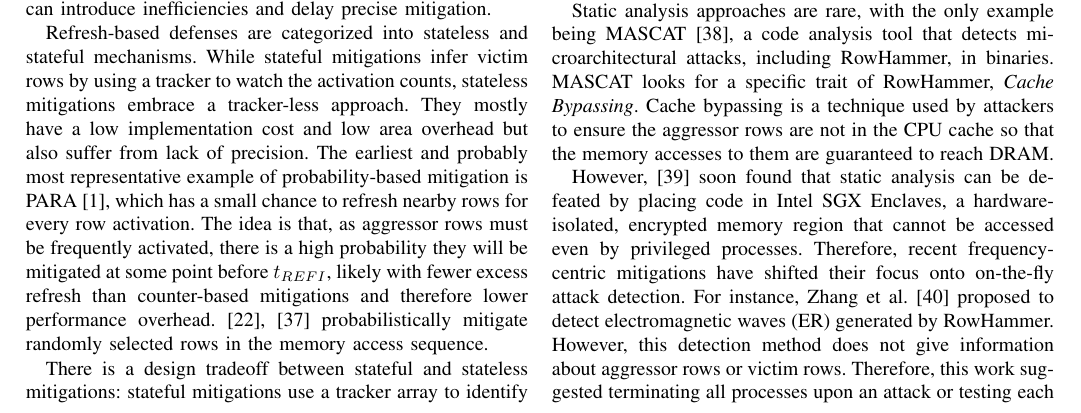
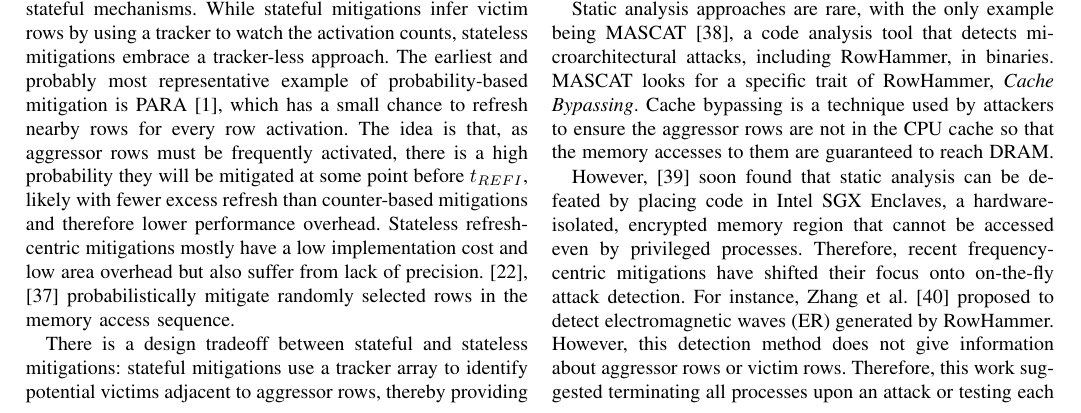
Before and after one commit to HaorongX/rowhammer-mitigation-review, a LaTeX paper (review.tex): part of page 5 of 11, cut so that both start at the same text. Compiled offline with pdfLaTeX.

Commit message:
txs auto checkin

```diff
--- a/review.tex
+++ b/review.tex
@@ -309,7 +309,7 @@ In DDR5, the introduction of the Refresh Management (RFM) command, paired with P
 
 RFM has an additional issue: it allows refresh to be postponed and performed in batch later\cite{Qureshi24}, which worsens tardiness as described in the previous section. Attackers can exploit this increased tardiness to bypass mitigation, as highlighted by\cite{Qureshi25}: they demonstrated that it is possible to defeat mitigations by hammering the ``youngest" row in the tracker, causing bit-flips before the row is mitigated. This highlights a limitation of standardized refresh primitives, as reduced control granularity can introduce inefficiencies and delay precise mitigation.
 
-Refresh-based defenses are categorized into stateless and stateful mechanisms. While stateful mitigations infer victim rows by using a tracker to watch the activation counts, stateless mitigations embrace a tracker-less approach. They mostly have a low implementation cost and low area overhead but also suffer from lack of precision. The earliest and probably most representative example of probability-based mitigation is PARA\cite{Kim14}, which has a small chance to refresh nearby rows for every row activation. The idea is that, as aggressor rows must be frequently activated, there is a high probability they will be mitigated at some point before $t_{REFI}$, likely with fewer excess refresh than counter-based mitigations and therefore lower performance overhead. \cite{Qureshi24,Woo24}  probabilistically mitigate randomly selected rows in the memory access sequence.
+Refresh-based defenses are categorized into stateless and stateful mechanisms. While stateful mitigations infer victim rows by using a tracker to watch the activation counts, stateless mitigations embrace a tracker-less approach. The earliest and probably most representative example of probability-based mitigation is PARA\cite{Kim14}, which has a small chance to refresh nearby rows for every row activation. The idea is that, as aggressor rows must be frequently activated, there is a high probability they will be mitigated at some point before $t_{REFI}$, likely with fewer excess refresh than counter-based mitigations and therefore lower performance overhead. Stateless refresh-centric mitigations mostly have a low implementation cost and low area overhead but also suffer from lack of precision. \cite{Qureshi24,Woo24}  probabilistically mitigate randomly selected rows in the memory access sequence.
 
 There is a design tradeoff between stateful and stateless mitigations: stateful mitigations use a tracker array to identify potential victims adjacent to aggressor rows, thereby providing more targeted protection but incur greater space overhead and hardware complexity; stateless mitigations probabilistically refresh adjacent rows for all or randomly chosen memory operations, offering lower overhead at the cost of security guarantee. The effectiveness of stateful mitigations primarily depends on the tracker they use, since they all issue preventive refresh as the fundamental mitigation act. As discussed previously, insertion and eviction policies determine whether aggressor rows are correctly identified (TIF / TRF), while mitigation policy controls when preventive refresh is issued, directly affecting tardiness.
 
```
